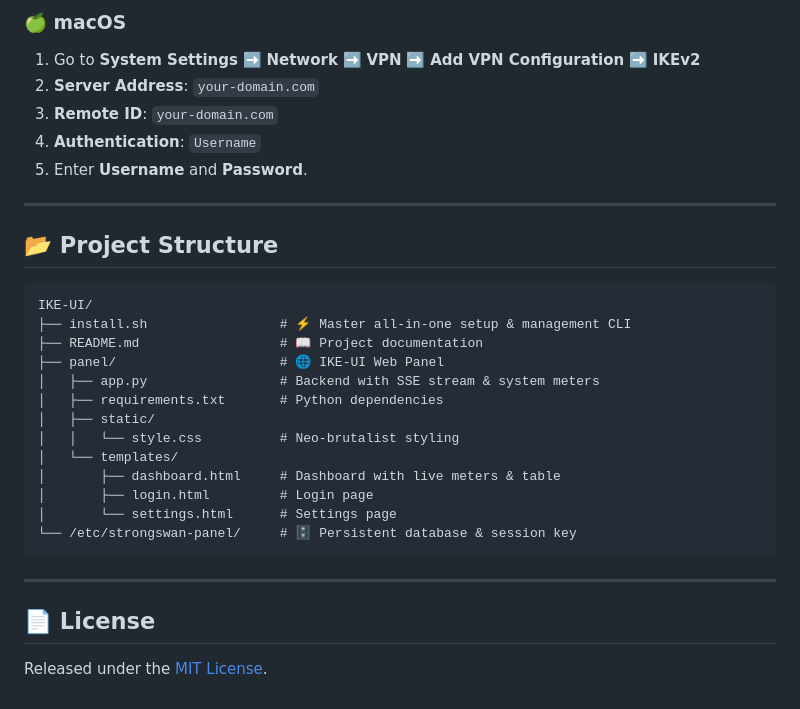
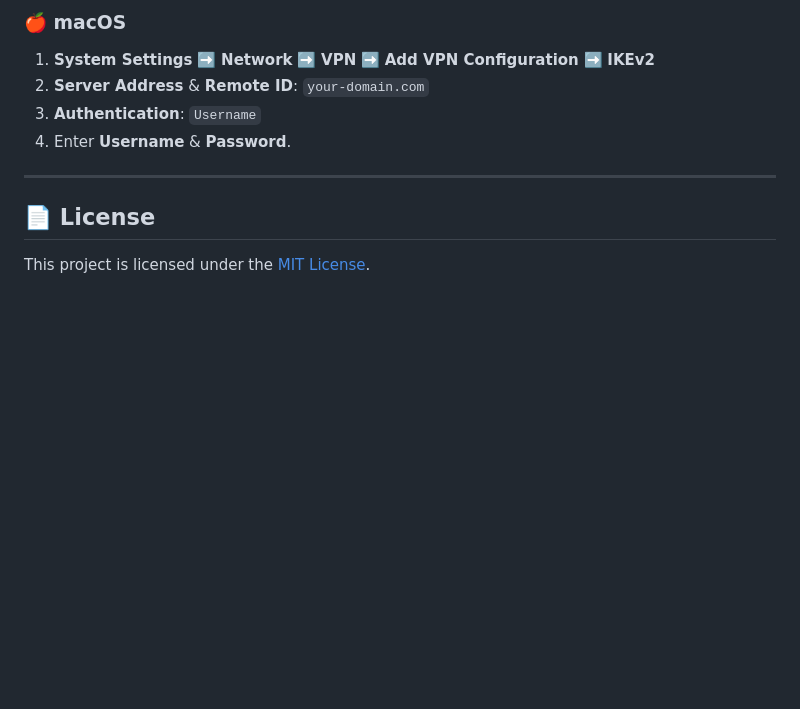
Before and after one commit to MehranPNG/IKE-UI, a Markdown page: README.md, the part around one of its changes. GitHub-like rendering; blank space fills up the shorter version.

````diff
--- a/README.md
+++ b/README.md
@@ -132,32 +104,11 @@ bash <(curl -Ls https://raw.githubusercontent.com/MehranPNG/IKE-UI/main/install.
 
-### 🍏 macOS
-1. Go to **System Settings** ➡️ **Network** ➡️ **VPN** ➡️ **Add VPN Configuration** ➡️ **IKEv2**
-2. **Server Address**: `your-domain.com`
-3. **Remote ID**: `your-domain.com`
-4. **Authentication**: `Username`
-5. Enter **Username** and **Password**.
-
----
-
-## 📂 Project Structure
-
-```
-IKE-UI/
-├── install.sh                 # ⚡ Master all-in-one setup & management CLI
-├── README.md                  # 📖 Project documentation
-├── panel/                     # 🌐 IKE-UI Web Panel
-│   ├── app.py                 # Backend with SSE stream & system meters
-│   ├── requirements.txt       # Python dependencies
-│   ├── static/
-│   │   └── style.css          # Neo-brutalist styling
-│   └── templates/
-│       ├── dashboard.html     # Dashboard with live meters & table
-│       ├── login.html         # Login page
-│       └── settings.html      # Settings page
-└── /etc/strongswan-panel/     # 🗄️ Persistent database & session key
-```
+### 🍎 macOS
+1. **System Settings** ➡️ **Network** ➡️ **VPN** ➡️ **Add VPN Configuration** ➡️ **IKEv2**
+2. **Server Address** & **Remote ID**: `your-domain.com`
+3. **Authentication**: `Username`
+4. Enter **Username** & **Password**.
 
 ---
 
 ## 📄 License
-Released under the [MIT License](LICENSE).
+This project is licensed under the [MIT License](LICENSE).
````
Also changed, not shown: other parts of README.md (+53 -81 lines).
